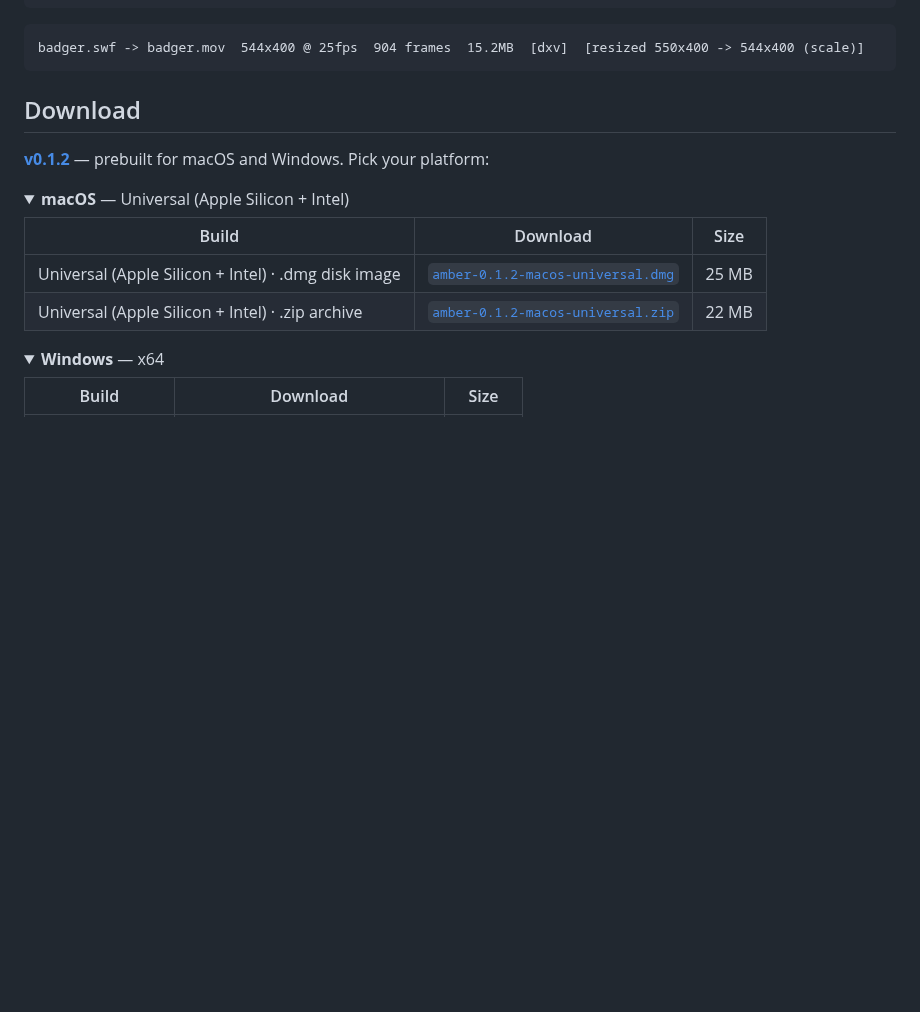
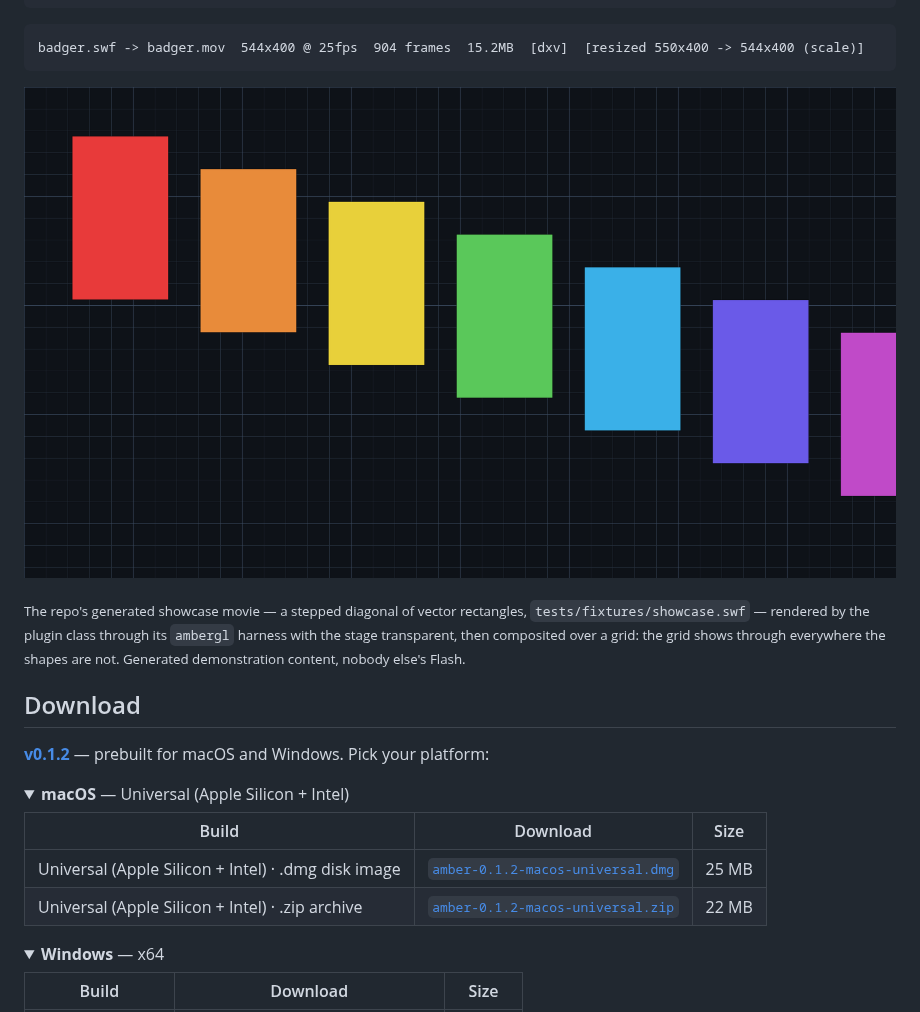
Before and after one commit to stoatworks-labs/amber, a Markdown page: README.md, the part around the change. GitHub-like rendering; pictures changed too: docs/hero.png (added); folded sections open; blank space fills up the shorter version.

Commit message:
Add the hero render the website caption had been describing
Co-Authored-By: Claude Opus 5 <noreply@anthropic.com>

````diff
--- a/README.md
+++ b/README.md
@@ -26,6 +26,10 @@ tools/amber convert ~/clips -o ~/converted  # convert a whole directory
 ```
 badger.swf -> badger.mov  544x400 @ 25fps  904 frames  15.2MB  [dxv]  [resized 550x400 -> 544x400 (scale)]
 ```
+
+![The generated showcase movie rendered by the plugin with a transparent stage, over a grid that shows through between the shapes](docs/hero.png)
+
+<sub>The repo's generated showcase movie — a stepped diagonal of vector rectangles, `tests/fixtures/showcase.swf` — rendered by the plugin class through its `ambergl` harness with the stage transparent, then composited over a grid: the grid shows through everywhere the shapes are not. Generated demonstration content, nobody else's Flash.</sub>
 
 <!-- downloads:start -->
 
````
Also changed, not shown: docs/NOTES.md (+16 -0 lines).
